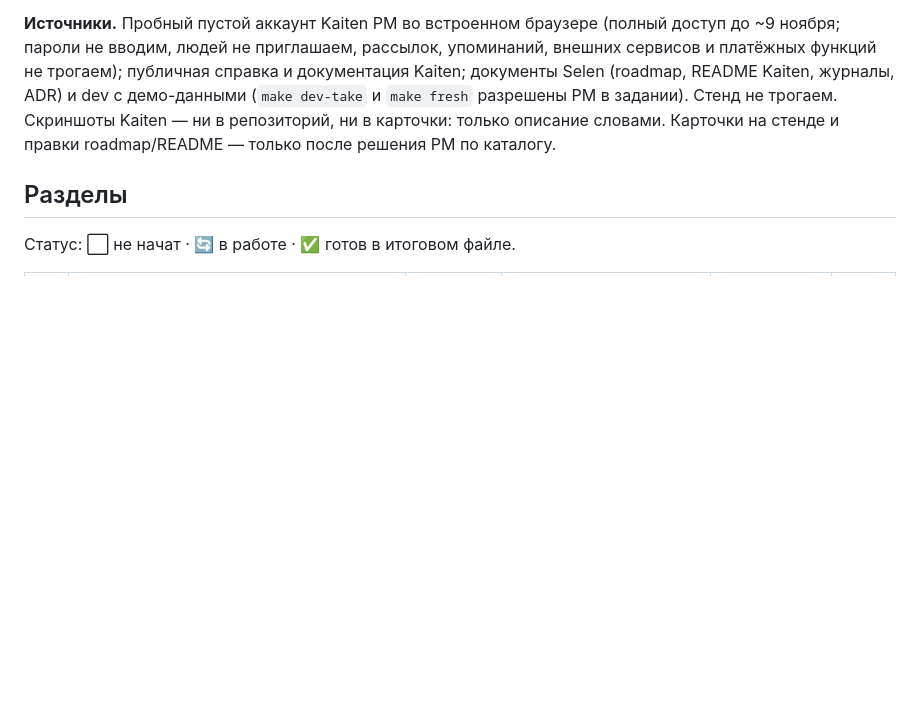
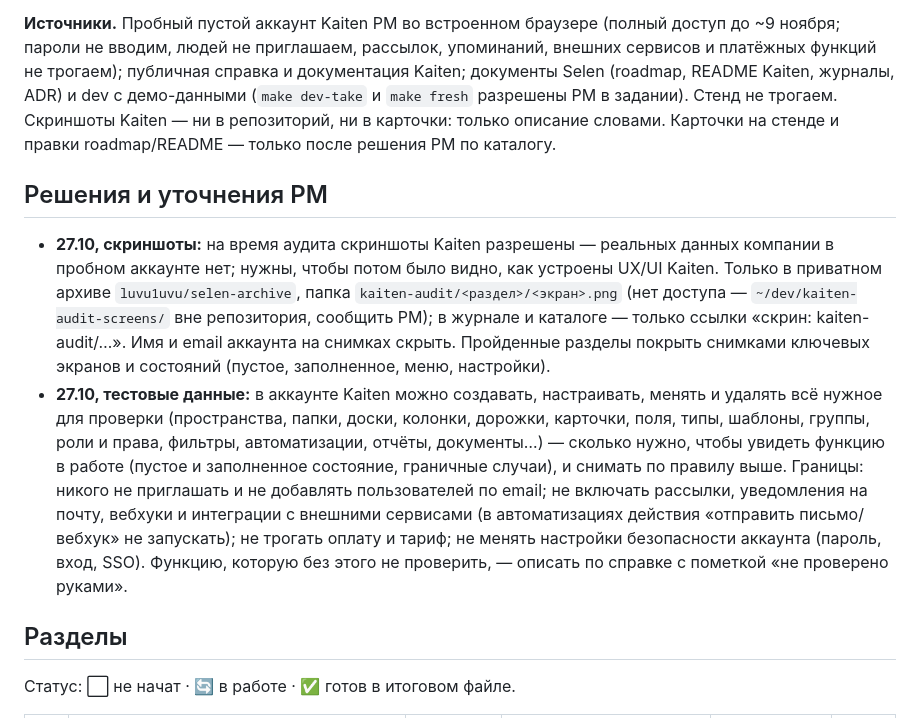
Before and after one commit to luvu1uvu/selen, a Markdown page: docs/stages/kaiten-audit.md, the part around one of its changes. GitHub-like rendering; blank space fills up the shorter version.

```diff
--- a/docs/stages/kaiten-audit.md
+++ b/docs/stages/kaiten-audit.md
@@ -11,6 +11,21 @@
 документация Kaiten; документы Selen (roadmap, README Kaiten, журналы, ADR) и dev с демо-данными (`make dev-take`
 и `make fresh` разрешены PM в задании). Стенд не трогаем. Скриншоты Kaiten — ни в репозиторий, ни в карточки:
 только описание словами. Карточки на стенде и правки roadmap/README — только после решения PM по каталогу.
+
+## Решения и уточнения PM
+
+- **27.10, скриншоты:** на время аудита скриншоты Kaiten разрешены — реальных данных компании в пробном аккаунте нет; нужны,
+  чтобы потом было видно, как устроены UX/UI Kaiten. Только в приватном архиве `luvu1uvu/selen-archive`, папка
+  `kaiten-audit/<раздел>/<экран>.png` (нет доступа — `~/dev/kaiten-audit-screens/` вне репозитория, сообщить PM); в журнале
+  и каталоге — только ссылки «скрин: kaiten-audit/…». Имя и email аккаунта на снимках скрыть. Пройденные разделы покрыть
+  снимками ключевых экранов и состояний (пустое, заполненное, меню, настройки).
+- **27.10, тестовые данные:** в аккаунте Kaiten можно создавать, настраивать, менять и удалять всё нужное для проверки
+  (пространства, папки, доски, колонки, дорожки, карточки, поля, типы, шаблоны, группы, роли и права, фильтры,
+  автоматизации, отчёты, документы…) — сколько нужно, чтобы увидеть функцию в работе (пустое и заполненное состояние,
+  граничные случаи), и снимать по правилу выше. Границы: никого не приглашать и не добавлять пользователей по email; не
+  включать рассылки, уведомления на почту, вебхуки и интеграции с внешними сервисами (в автоматизациях действия «отправить
+  письмо/вебхук» не запускать); не трогать оплату и тариф; не менять настройки безопасности аккаунта (пароль, вход, SSO).
+  Функцию, которую без этого не проверить, — описать по справке с пометкой «не проверено руками».
 
 ## Разделы
 
```
Also changed, not shown: other parts of docs/stages/kaiten-audit.md (+23 -7 lines).
